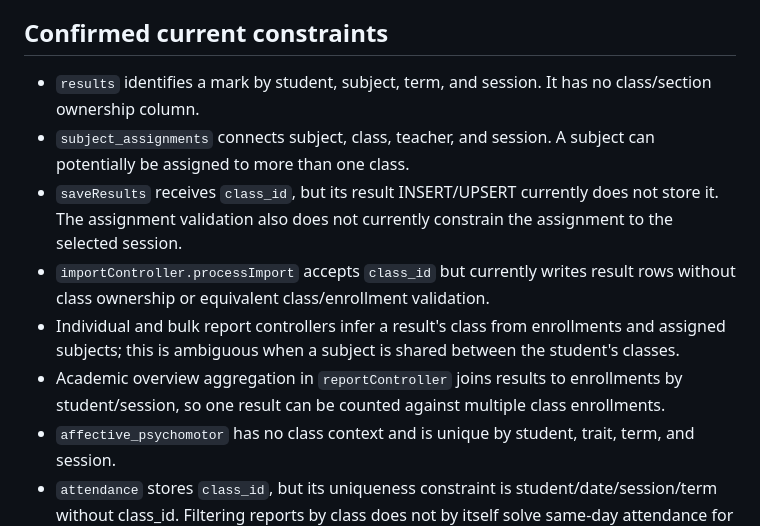
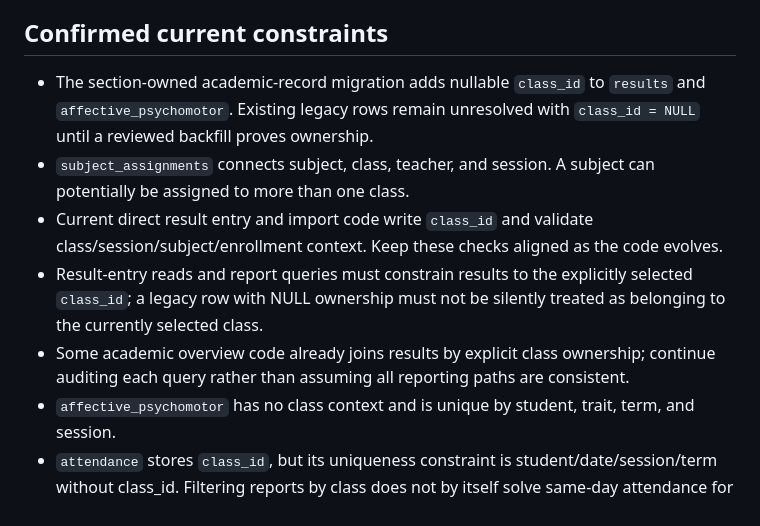
Before and after one commit to aazeezmukhtar/aljaleel-academy-sis, a Markdown page: docs/section-owned-academic-records-migration-plan.md, the part around the change. Drawn GitHub-style.

Commit message:
Reconcile academic migration plan with current code

```diff
--- a/docs/section-owned-academic-records-migration-plan.md
+++ b/docs/section-owned-academic-records-migration-plan.md
@@ -8,12 +8,11 @@ This document is a design and rollout plan only. It does not change the database
 
 ## Confirmed current constraints
 
-- `results` identifies a mark by student, subject, term, and session. It has no class/section ownership column.
+- The section-owned academic-record migration adds nullable `class_id` to `results` and `affective_psychomotor`. Existing legacy rows remain unresolved with `class_id = NULL` until a reviewed backfill proves ownership.
 - `subject_assignments` connects subject, class, teacher, and session. A subject can potentially be assigned to more than one class.
-- `saveResults` receives `class_id`, but its result INSERT/UPSERT currently does not store it. The assignment validation also does not currently constrain the assignment to the selected session.
-- `importController.processImport` accepts `class_id` but currently writes result rows without class ownership or equivalent class/enrollment validation.
-- Individual and bulk report controllers infer a result's class from enrollments and assigned subjects; this is ambiguous when a subject is shared between the student's classes.
-- Academic overview aggregation in `reportController` joins results to enrollments by student/session, so one result can be counted against multiple class enrollments.
+- Current direct result entry and import code write `class_id` and validate class/session/subject/enrollment context. Keep these checks aligned as the code evolves.
+- Result-entry reads and report queries must constrain results to the explicitly selected `class_id`; a legacy row with NULL ownership must not be silently treated as belonging to the currently selected class.
+- Some academic overview code already joins results by explicit class ownership; continue auditing each query rather than assuming all reporting paths are consistent.
 - `affective_psychomotor` has no class context and is unique by student, trait, term, and session.
 - `attendance` stores `class_id`, but its uniqueness constraint is student/date/session/term without class_id. Filtering reports by class does not by itself solve same-day attendance for students in two sections.
 
```
